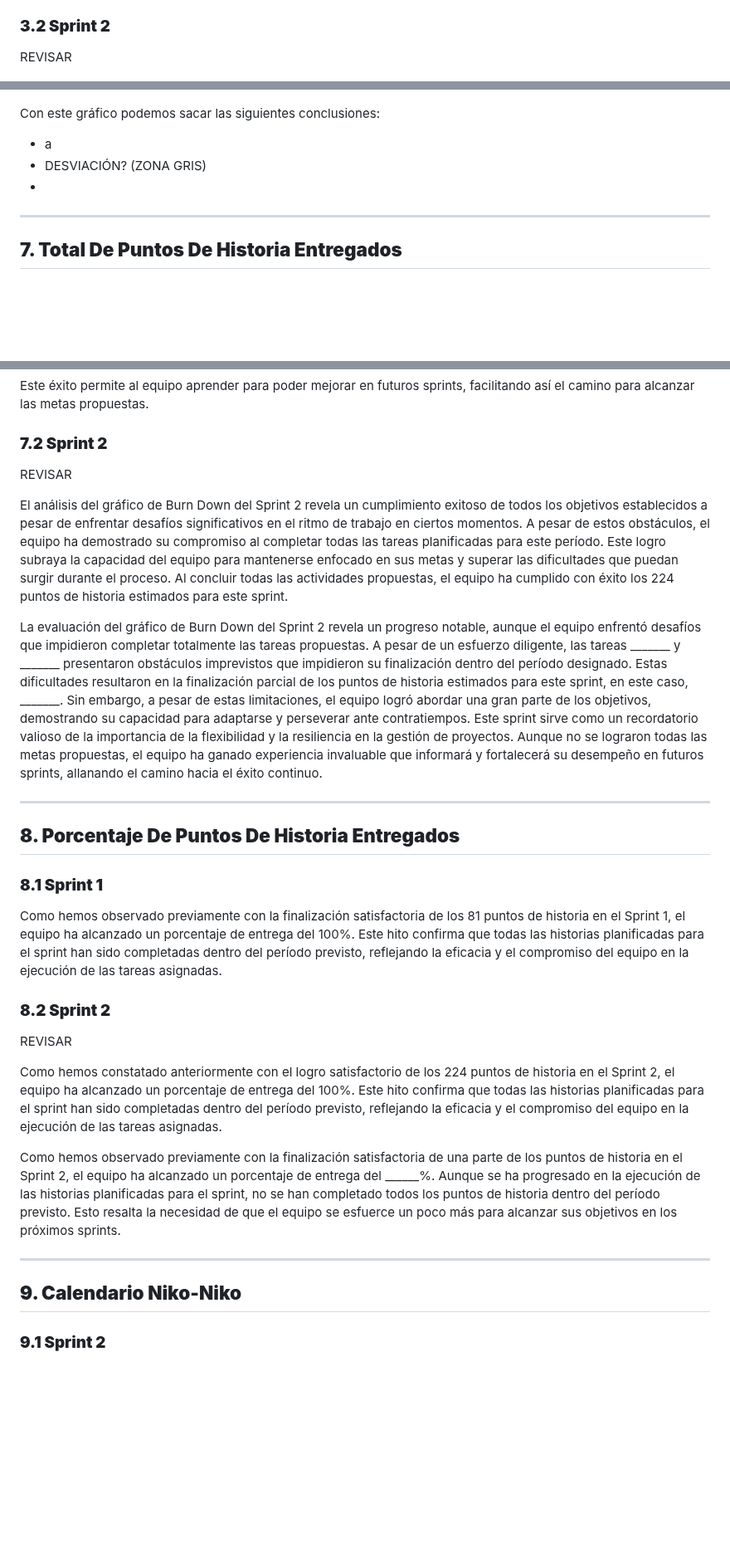
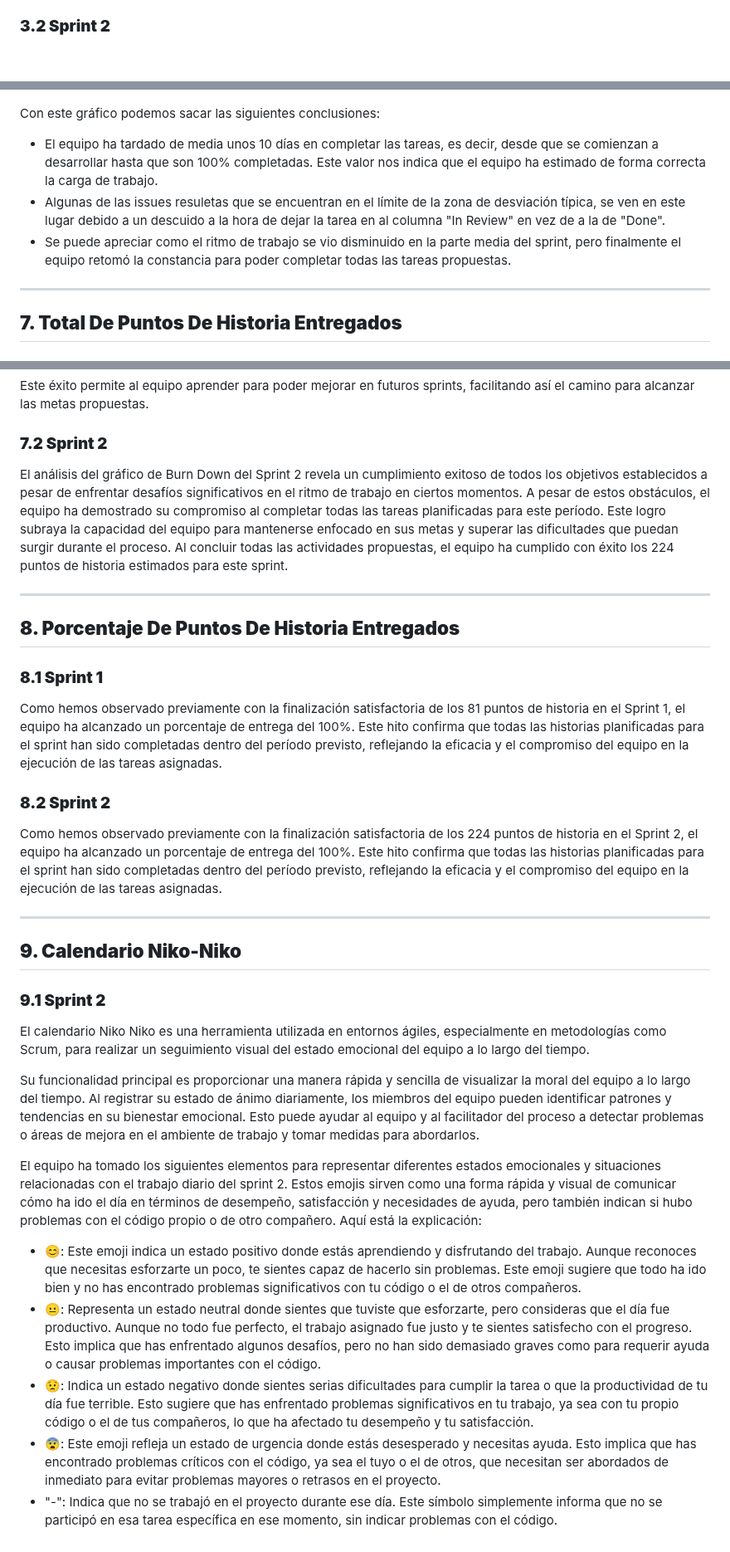
Before and after one commit to jormunrod/PSG2_PetClinic, a Markdown page: docs/Sprint2/MetricasDeProcesoAgilYRecursos.md, 3 parts joined by grey strips. Shown at 83% size. Rendered like a GitHub page; blank space fills up the shorter version.

Commit message:
[docs]: updated with sprint2 content

```diff
--- a/docs/Sprint2/MetricasDeProcesoAgilYRecursos.md
+++ b/docs/Sprint2/MetricasDeProcesoAgilYRecursos.md
@@ -62,9 +62,6 @@ El objetivo es que la línea de "burn down" (descenso) alcance cero hacia el fin
 Al observar detenidamente el gráfico, se nota que el equipo logró finalizar todas las tareas planificadas antes de la conclusión del sprint 1. Sin embargo, es notorio que la mayoría de estas finalizaciones se concentraron en los últimos días del período. Este patrón sugiere que el equipo enfrentó ciertas dificultades para completar las tareas de manera constante a lo largo del sprint. Tal situación genera ciertas preocupaciones acerca de la calidad de la entrega, dado que casi la mitad de los puntos de historia fueron completados en el último día del sprint, lo que podría afectar la integridad y eficiencia del producto final.
 
 ### **3.2 Sprint 2**
-REVISAR
-
-
 <p align="center">
     <img src="../images/burnDownChartS2.png" alt="Burn Down Chart from Sprint 2" style="width: 75%; margin: auto;">
 </p>
@@ -146,9 +139,9 @@ REVISAR
 </p>
 
 Con este gráfico podemos sacar las siguientes conclusiones:
-- a
-- DESVIACIÓN? (ZONA GRIS)
--
+- El equipo ha tardado de media unos 10 días en completar las tareas, es decir, desde que se comienzan a desarrollar hasta que son 100% completadas. Este valor nos indica que el equipo ha estimado de forma correcta la carga de trabajo.
+- Algunas de las issues resuletas que se encuentran en el límite de la zona de desviación típica, se ven en este lugar debido a un descuido a la hora de dejar la tarea en al columna "In Review" en vez de a la de "Done".
+- Se puede apreciar como el ritmo de trabajo se vio disminuido en la parte media del sprint, pero finalmente el equipo retomó la constancia para poder completar todas las tareas propuestas.
 
 ---
 
@@ -160,12 +153,7 @@ Como se evidencia claramente en el gráfico de Burn Down correspondiente al Spri
 Este éxito permite al equipo aprender para poder mejorar en futuros sprints, facilitando así el camino para alcanzar las metas propuestas.
 
 ### **7.2 Sprint 2**
-REVISAR
-
-
 El análisis del gráfico de Burn Down del Sprint 2 revela un cumplimiento exitoso de todos los objetivos establecidos a pesar de enfrentar desafíos significativos en el ritmo de trabajo en ciertos momentos. A pesar de estos obstáculos, el equipo ha demostrado su compromiso al completar todas las tareas planificadas para este período. Este logro subraya la capacidad del equipo para mantenerse enfocado en sus metas y superar las dificultades que puedan surgir durante el proceso. Al concluir todas las actividades propuestas, el equipo ha cumplido con éxito los 224 puntos de historia estimados para este sprint.
-
-La evaluación del gráfico de Burn Down del Sprint 2 revela un progreso notable, aunque el equipo enfrentó desafíos que impidieron completar totalmente las tareas propuestas. A pesar de un esfuerzo diligente, las tareas _______ y _______ presentaron obstáculos imprevistos que impidieron su finalización dentro del período designado. Estas dificultades resultaron en la finalización parcial de los puntos de historia estimados para este sprint, en este caso, _______. Sin embargo, a pesar de estas limitaciones, el equipo logró abordar una gran parte de los objetivos, demostrando su capacidad para adaptarse y perseverar ante contratiempos. Este sprint sirve como un recordatorio valioso de la importancia de la flexibilidad y la resiliencia en la gestión de proyectos. Aunque no se lograron todas las metas propuestas, el equipo ha ganado experiencia invaluable que informará y fortalecerá su desempeño en futuros sprints, allanando el camino hacia el éxito continuo.
 
 ---
 
@@ -175,15 +163,21 @@ La evaluación del gráfico de Burn Down del Sprint 2 revela un progreso notable
 Como hemos observado previamente con la finalización satisfactoria de los 81 puntos de historia en el Sprint 1, el equipo ha alcanzado un porcentaje de entrega del 100%. Este hito confirma que todas las historias planificadas para el sprint han sido completadas dentro del período previsto, reflejando la eficacia y el compromiso del equipo en la ejecución de las tareas asignadas.
 
 ### **8.2 Sprint 2**
-REVISAR
-
-
-Como hemos constatado anteriormente con el logro satisfactorio de los 224 puntos de historia en el Sprint 2, el equipo ha alcanzado un porcentaje de entrega del 100%. Este hito confirma que todas las historias planificadas para el sprint han sido completadas dentro del período previsto, reflejando la eficacia y el compromiso del equipo en la ejecución de las tareas asignadas.
-
-Como hemos observado previamente con la finalización satisfactoria de una parte de los puntos de historia en el Sprint 2, el equipo ha alcanzado un porcentaje de entrega del ______%. Aunque se ha progresado en la ejecución de las historias planificadas para el sprint, no se han completado todos los puntos de historia dentro del período previsto. Esto resalta la necesidad de que el equipo se esfuerce un poco más para alcanzar sus objetivos en los próximos sprints.
+Como hemos observado previamente con la finalización satisfactoria de los 224 puntos de historia en el Sprint 2, el equipo ha alcanzado un porcentaje de entrega del 100%. Este hito confirma que todas las historias planificadas para el sprint han sido completadas dentro del período previsto, reflejando la eficacia y el compromiso del equipo en la ejecución de las tareas asignadas.
 
 ---
 
 ## **9. Calendario Niko-Niko**
 
 ### **9.1 Sprint 2**
+El calendario Niko Niko es una herramienta utilizada en entornos ágiles, especialmente en metodologías como Scrum, para realizar un seguimiento visual del estado emocional del equipo a lo largo del tiempo.
+
+Su funcionalidad principal es proporcionar una manera rápida y sencilla de visualizar la moral del equipo a lo largo del tiempo. Al registrar su estado de ánimo diariamente, los miembros del equipo pueden identificar patrones y tendencias en su bienestar emocional. Esto puede ayudar al equipo y al facilitador del proceso a detectar problemas o áreas de mejora en el ambiente de trabajo y tomar medidas para abordarlos.
+
+El equipo ha tomado los siguientes elementos para representar diferentes estados emocionales y situaciones relacionadas con el trabajo diario del sprint 2. Estos emojis sirven como una forma rápida y visual de comunicar cómo ha ido el día en términos de desempeño, satisfacción y necesidades de ayuda, pero también indican si hubo problemas con el código propio o de otro compañero. Aquí está la explicación:
+
+- 😊: Este emoji indica un estado positivo donde estás aprendiendo y disfrutando del trabajo. Aunque reconoces que necesitas esforzarte un poco, te sientes capaz de hacerlo sin problemas. Este emoji sugiere que todo ha ido bien y no has encontrado problemas significativos con tu código o el de otros compañeros.
+- 😐: Representa un estado neutral donde sientes que tuviste que esforzarte, pero consideras que el día fue productivo. Aunque no todo fue perfecto, el trabajo asignado fue justo y te sientes satisfecho con el progreso. Esto implica que has enfrentado algunos desafíos, pero no han sido demasiado graves como para requerir ayuda o causar problemas importantes con el código.
+- 😟: Indica un estado negativo donde sientes serias dificultades para cumplir la tarea o que la productividad de tu día fue terrible. Esto sugiere que has enfrentado problemas significativos en tu trabajo, ya sea con tu propio código o el de tus compañeros, lo que ha afectado tu desempeño y tu satisfacción.
+- 😨: Este emoji refleja un estado de urgencia donde estás desesperado y necesitas ayuda. Esto implica que has encontrado problemas críticos con el código, ya sea el tuyo o el de otros, que necesitan ser abordados de inmediato para evitar problemas mayores o retrasos en el proyecto.
+- "-": Indica que no se trabajó en el proyecto durante ese día. Este símbolo simplemente informa que no se participó en esa tarea específica en ese momento, sin indicar problemas con el código.
```
Also changed, not shown: other parts of docs/Sprint2/MetricasDeProcesoAgilYRecursos.md (+6 -10 lines).
